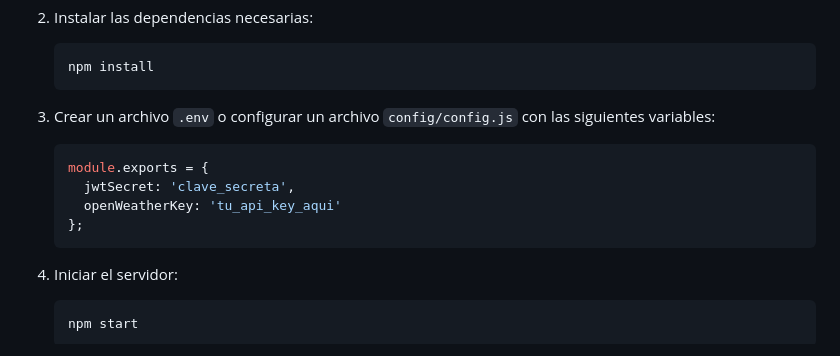
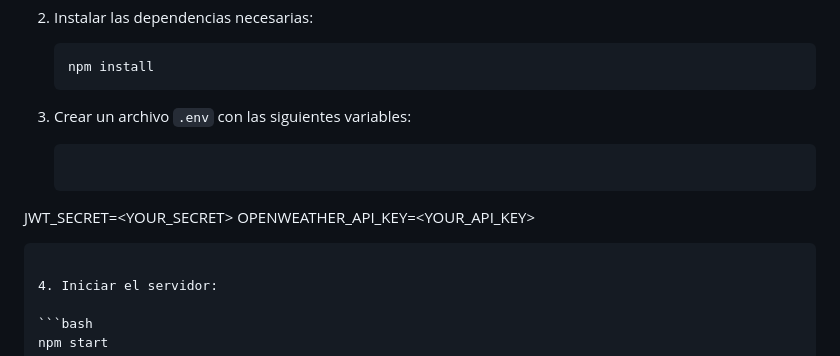
Before and after one commit to lakedv/exmrbot, a Markdown page: README.md, the part around the change. Rendered like a GitHub page.

Commit message:
READMEUpdated

````diff
--- a/README.md
+++ b/README.md
@@ -34,13 +34,11 @@ Antes de ejecutar el proyecto, asegúrate de tener instalado:
    npm install
    ```
 
-3. Crear un archivo `.env` o configurar un archivo `config/config.js` con las siguientes variables:
+3. Crear un archivo `.env` con las siguientes variables:
 
-   ```javascript
-   module.exports = {
-     jwtSecret: 'clave_secreta',
-     openWeatherKey: 'tu_api_key_aqui'
-   };
+   ```env
+  JWT_SECRET=<YOUR_SECRET>
+  OPENWEATHER_API_KEY=<YOUR_API_KEY>
    ```
 
 4. Iniciar el servidor:
````
